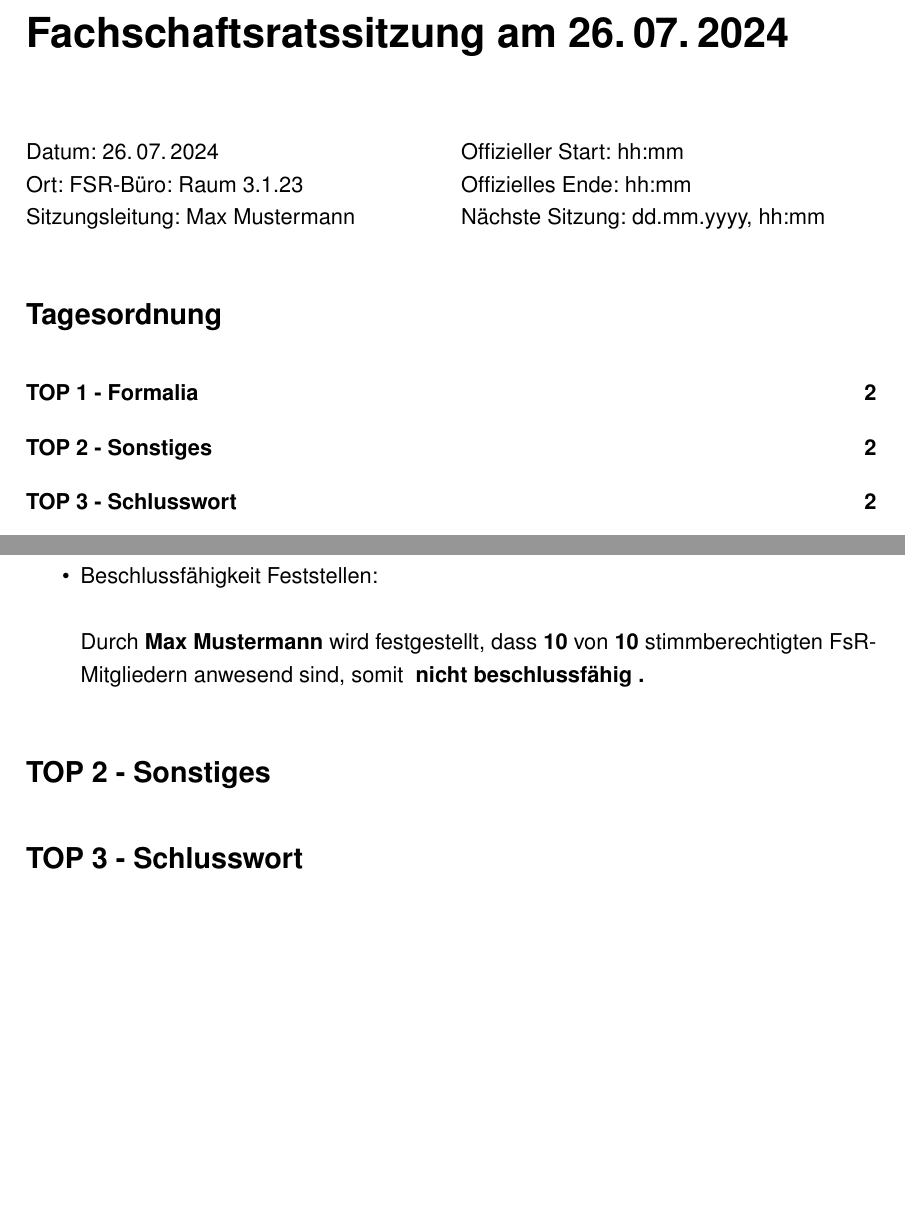
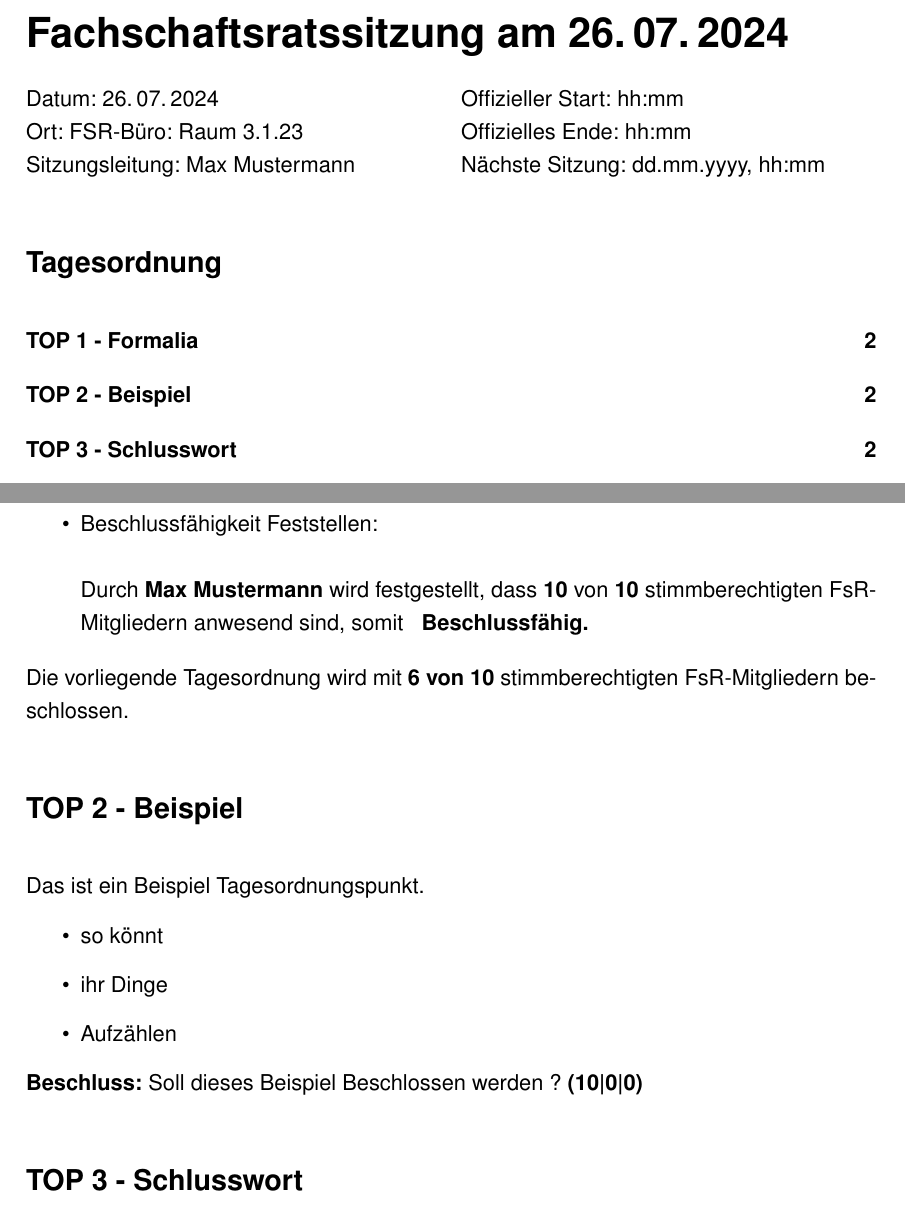
Before and after one commit to FSRAI-Erfurt/protokoll-template, a LaTeX document (src/main.tex, which reads src/misc/attendence.tex, src/misc/preamble.tex, src/misc/utils.tex): two parts of pages 1 and 2 of 2, joined at a grey line, cut so that both start at the same text, the shorter picture padded with empty space. Compiled offline with pdfLaTeX.

Commit message:
refactor: cleaner, better, more readable

```diff
--- a/src/main.tex
+++ b/src/main.tex
@@ -9,9 +9,6 @@ parskip=half-,              % Abstand nach Absatz
 
 \input{src/misc/preamble}
 \input{src/misc/utils}
-\input{src/misc/attendence}
-
-% hier bitte die Daten der Sitzung eintragen
 \input{src/data}
 
 % Title Page.
--- a/src/misc/attendence.tex
+++ /dev/null
@@ -1,103 +0,0 @@
-% Define counters for attendance
-\newcounter{elected}
-\newcounter{electedattending}
-\newcounter{substitute}
-\newcounter{volunteer}
-\newcounter{guest}
-
-% Token lists to store table rows
-\newtoks\electedRows
-\newtoks\substituteRows
-\newtoks\volunteerRows
-\newtoks\guestRows
-
-% Initialize token lists
-\electedRows={}
-\substituteRows={}
-\volunteerRows={}
-\guestRows={}
-
-% Command to add an attendee to the correct table
-% Syntax: \addAttendee{name}{table}{present}{comment}
-\newcommand{\addAttendee}[4]{%
-    \IfStrEq{#2}{elected}{%
-        \stepcounter{elected}%
-        \addElectedAttendee{#1}{#3}{#4}%
-        \ifthenelse{#3=1}{\stepcounter{electedattending}}{}%
-    }{}%
-    \IfStrEq{#2}{substitute}{%
-        \stepcounter{substitute}%
-        \addSubstituteAttendee{#1}{#3}{#4}%
-    }{}%
-    \IfStrEq{#2}{volunteer}{%
-        \stepcounter{volunteer}%
-        \addVolunteerAttendee{#1}{#3}{#4}%
-    }{}%
-    \IfStrEq{#2}{guest}{%
-        \stepcounter{guest}%
-        \addGuestAttendee{#1}{#3}{#4}%
-    }{}%
-}
-
-% Command to add an attendee to the elected table
-\newcommand{\addElectedAttendee}[3]{%
-    \electedRows=\expandafter{\the\electedRows #1 & \ifthenelse{#2=1}{\checkmark}{} & \ifthenelse{#2=1}{}{\checkmark} & #3 \\ \hline}%
-}
-
-% Command to add an attendee to the substitute table
-\newcommand{\addSubstituteAttendee}[3]{%
-    \substituteRows=\expandafter{\the\substituteRows #1 & \ifthenelse{#2=1}{\checkmark}{} & \ifthenelse{#2=1}{}{\checkmark} & #3 \\ \hline}%
-}
-
-% Command to add an attendee to the volunteer table
-\newcommand{\addVolunteerAttendee}[3]{%
-    \volunteerRows=\expandafter{\the\volunteerRows #1 & \ifthenelse{#2=1}{\checkmark}{} & \ifthenelse{#2=1}{}{\checkmark} & #3 \\ \hline}%
-}
-% Command to add an attendee to the guest table
-\newcommand{\addGuestAttendee}[3]{%
-    \guestRows=\expandafter{\the\guestRows #1 & \ifthenelse{#2=1}{\checkmark}{} & \ifthenelse{#2=1}{}{\checkmark} & #3 \\ \hline}%
-}
-
-% Command to make attendance tables
-\newcommand{\makeAttendance}{%
-    \section*{Anwesendheit}
-
-    \ifthenelse{\value{elected} > 0}{%
-	      \begin{tabularx}{\textwidth}{|p{4cm}|c|c|X|}
-        \hline
-        \textbf{Name} & \textbf{Anwesend} & \textbf{Abwesend} & \textbf{Bemerkung} \\
-        \hline
-        \the\electedRows
-        \end{tabularx}
-        \vspace{1em}
-        \setAttendence{\theelectedattending}
-        \setAttendenceMax{\theelected}
-    }{}
-
-    \ifthenelse{\value{substitute} > 0}{%
-        \begin{tabularx}{\textwidth}{|p{4cm}|c|c|X|}
-        \hline
-        \textbf{Name} & \textbf{Anwesend} & \textbf{Abwesend} & \textbf{Bemerkung} \\
-        \hline
-        \the\substituteRows
-        \end{tabularx}
-    }{}
-
-    \ifthenelse{\value{volunteer} > 0}{%
-        \begin{tabularx}{\textwidth}{|p{4cm}|c|c|X|}
-        \hline
-        \textbf{Name} & \textbf{Anwesend} & \textbf{Abwesend} & \textbf{Bemerkung} \\
-        \hline
-        \the\volunteerRows
-        \end{tabularx}
-    }{}
-
-    \ifthenelse{\value{guest} > 0}{%
-        \begin{tabularx}{\textwidth}{|p{4cm}|c|c|X|}
-        \hline
-        \textbf{Name} & \textbf{Anwesend} & \textbf{Abwesend} & \textbf{Bemerkung} \\
-        \hline
-        \the\guestRows
-        \end{tabularx}
-    }{}
-}
--- a/src/misc/preamble.tex
+++ b/src/misc/preamble.tex
@@ -22,6 +22,7 @@
 \usepackage[automark,plainheadsepline,autooneside]{scrlayer-scrpage}
 \usepackage{lastpage}
 \usepackage{graphicx}
+\usepackage{pgf}
 \pagestyle{scrheadings}
 \clearpairofpagestyles
 
@@ -68,3 +69,22 @@
 	{ü}{{\"u}}1
 	{~}{{\textasciitilde}}1
 }
+
+% Define counters for attendance
+\newcounter{elected}
+\newcounter{electedattending}
+\newcounter{substitute}
+\newcounter{volunteer}
+\newcounter{guest}
+
+% Token lists to store table rows
+\newtoks\electedRows
+\newtoks\substituteRows
+\newtoks\volunteerRows
+\newtoks\guestRows
+
+% Initialize token lists
+\electedRows={}
+\substituteRows={}
+\volunteerRows={}
+\guestRows={}
--- a/src/misc/utils.tex
+++ b/src/misc/utils.tex
@@ -24,30 +24,49 @@
 \newcommand{\setAttendence} [1]{\renewcommand{\meetingAttendence}{#1}}
 \newcommand{\setAttendenceMax} [1]{\renewcommand{\meetingAttendenceMax}{#1}}
 
-% quorum: beschlussfähig or nicht beschlussfähig
-% beschlussfähig: meetingAttendence > meetingAttendenceMax / 2
+
+% Helper Functions
+
+% \quorum
+% Check if the meeting can make decisions
+% If more than 50% of the members are present, the meeting is quorate
+% If less than 50% of the members are present, the meeting is not quorate
+%
+% Usage:
+% \quorum
 \newcommand{\quorum}{
-    \ifnum\meetingAttendence>\meetingAttendenceMax/2
-        beschlussfähig
-    \else
-        nicht beschlussfähig
-    \fi
+  % Calculate the quorum
+  \pgfmathsetmacro{\quorum}{\meetingAttendence/\meetingAttendenceMax}
+  % Check if the quorum is greater than 0.5
+  \pgfmathparse{ifthenelse(\quorum > 0.5, "Beschlussfähig", "Nicht Beschlussfähig")}
+  \pgfmathresult
 }
 
-% Topics
+% \addTopic
+% Add a new topic to the protocol with the given title
+%
+% Usage:
+% \addTopic{TOPIC TITLE}
 \newcounter{topiccounter}
 \newcommand{\addTopic}[1]{
     \stepcounter{topiccounter}
     \addsec{TOP \arabic{topiccounter} - #1}
 }
 
-% Title
+% \makeTitle
+% Print the Title of the protocol
+%
+% Usage:
+% \makeTitle
 \newcommand{\makeTitle}{
   \section*{\centering\huge Fachschaftsratssitzung am \meetingDate}
-  \vspace{0.5cm}
 }
 
-% Preamble
+% \makePreamble
+% Print the Preamble of the protocol
+%
+% Usage:
+% \makePreamble
 \newcommand{\makePreamble}{
     \begin{multicols}{2}
         Datum: \meetingDate \\
@@ -72,3 +95,123 @@
     \end{multicols}
     \end{spacing}
 }
+
+% \approveTO
+% Print the approval of the TO
+%
+% Usage:
+% \approveTO{NUMBER_OF_APPROVALS}
+\newcommand{\approveTO}[1]{
+  Die vorliegende Tagesordnung wird mit \textbf{#1 von \meetingAttendence} stimmberechtigten FsR-Mitgliedern beschlossen.
+}
+
+% Print TO Apporval with Changed TO
+%
+% Usage:
+% \approveTOwithChange{NUMBER_OF_APPROVALS}{CHANGED_POINTS}
+\newcommand{\approveTOwithChange}[2]{
+  Die vorliegende Tagesordnung wird mit \textbf{#1 von \meetingAttendence} stimmberechtigten FsR-Mitgliedern beschlossen.
+
+  Die Tagesordnung wird um folgende Punkte ergänzt: \\ \\
+  #2
+}
+
+% \makeResolution
+% Print a resolution result with the given values
+%
+% Usage:
+% \makeResolution{TOPIC}{COUNT_YES}{COUNT_NO}{COUNT_ABSTAIN}
+\newcommand{\makeResolution}[4]{
+  \textbf{Beschluss:} #1 ? \textbf{(#2|#3|#4)}
+}
+
+% \addAttendee
+% Add an attendee to the protocol
+%
+% Usage:
+% \addAttendee{NAME}{TYPE}{ATTENDING}{COMMENT}
+\newcommand{\addAttendee}[4]{%
+    \IfStrEq{#2}{elected}{%
+        \stepcounter{elected}%
+        \addElectedAttendee{#1}{#3}{#4}%
+        \ifthenelse{#3=1}{\stepcounter{electedattending}}{}%
+    }{}%
+    \IfStrEq{#2}{substitute}{%
+        \stepcounter{substitute}%
+        \addSubstituteAttendee{#1}{#3}{#4}%
+    }{}%
+    \IfStrEq{#2}{volunteer}{%
+        \stepcounter{volunteer}%
+        \addVolunteerAttendee{#1}{#3}{#4}%
+    }{}%
+    \IfStrEq{#2}{guest}{%
+        \stepcounter{guest}%
+        \addGuestAttendee{#1}{#3}{#4}%
+    }{}%
+}
+
+% Command to make attendance tables
+%
+% Usage:
+% \makeAttendance
+\newcommand{\makeAttendance}{%
+    \section*{Anwesendheit}
+
+    \ifthenelse{\value{elected} > 0}{%
+	      \begin{tabularx}{\textwidth}{|p{4cm}|c|c|X|}
+        \hline
+        \textbf{Name} & \textbf{Anwesend} & \textbf{Abwesend} & \textbf{Bemerkung} \\
+        \hline
+        \the\electedRows
+        \end{tabularx}
+        \vspace{1em}
+        \setAttendence{\theelectedattending}
+        \setAttendenceMax{\theelected}
+    }{}
+
+    \ifthenelse{\value{substitute} > 0}{%
+        \begin{tabularx}{\textwidth}{|p{4cm}|c|c|X|}
+        \hline
+        \textbf{Name} & \textbf{Anwesend} & \textbf{Abwesend} & \textbf{Bemerkung} \\
+        \hline
+        \the\substituteRows
+        \end{tabularx}
+    }{}
+
+    \ifthenelse{\value{volunteer} > 0}{%
+        \begin{tabularx}{\textwidth}{|p{4cm}|c|c|X|}
+        \hline
+        \textbf{Name} & \textbf{Anwesend} & \textbf{Abwesend} & \textbf{Bemerkung} \\
+        \hline
+        \the\volunteerRows
+        \end{tabularx}
+    }{}
+
+    \ifthenelse{\value{guest} > 0}{%
+        \begin{tabularx}{\textwidth}{|p{4cm}|c|c|X|}
+        \hline
+        \textbf{Name} & \textbf{Anwesend} & \textbf{Abwesend} & \textbf{Bemerkung} \\
+        \hline
+        \the\guestRows
+        \end{tabularx}
+    }{}
+}
+
+% Command to add an attendee to the elected table
+\newcommand{\addElectedAttendee}[3]{%
+    \electedRows=\expandafter{\the\electedRows #1 & \ifthenelse{#2=1}{\checkmark}{} & \ifthenelse{#2=1}{}{\checkmark} & #3 \\ \hline}%
+}
+
+% Command to add an attendee to the substitute table
+\newcommand{\addSubstituteAttendee}[3]{%
+    \substituteRows=\expandafter{\the\substituteRows #1 & \ifthenelse{#2=1}{\checkmark}{} & \ifthenelse{#2=1}{}{\checkmark} & #3 \\ \hline}%
+}
+
+% Command to add an attendee to the volunteer table
+\newcommand{\addVolunteerAttendee}[3]{%
+    \volunteerRows=\expandafter{\the\volunteerRows #1 & \ifthenelse{#2=1}{\checkmark}{} & \ifthenelse{#2=1}{}{\checkmark} & #3 \\ \hline}%
+}
+% Command to add an attendee to the guest table
+\newcommand{\addGuestAttendee}[3]{%
+    \guestRows=\expandafter{\the\guestRows #1 & \ifthenelse{#2=1}{\checkmark}{} & \ifthenelse{#2=1}{}{\checkmark} & #3 \\ \hline}%
+}
--- a/src/protocol.tex
+++ b/src/protocol.tex
@@ -1 +1,10 @@
-\addTopic{Sonstiges}
+\approveTO{6}
+
+\addTopic{Beispiel}
+Das ist ein Beispiel Tagesordnungspunkt.
+\begin{itemize}
+  \item so könnt
+  \item ihr Dinge
+  \item Aufzählen
+\end{itemize}
+\makeResolution{Soll dieses Beispiel Beschlossen werden}{\meetingAttendence}{0}{0}
```
Also changed, not shown: src/misc/utils.tex (6 more changed lines).
